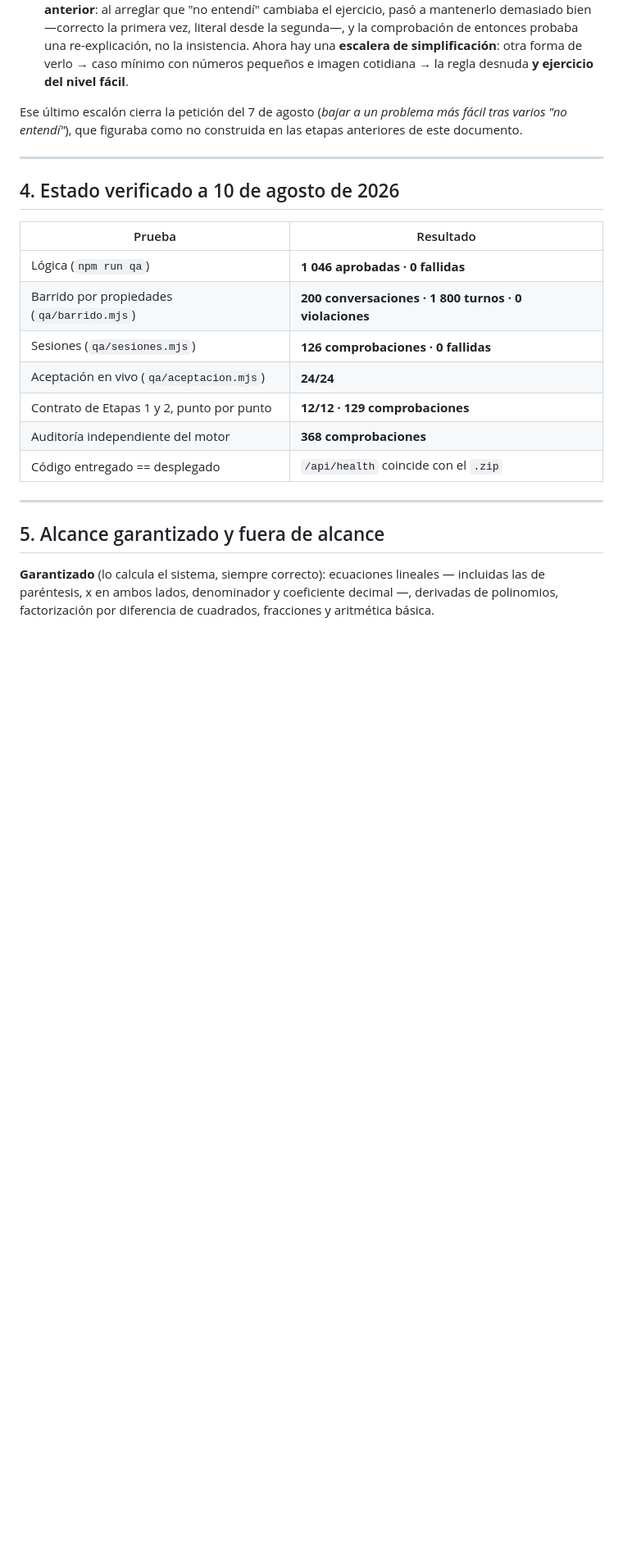
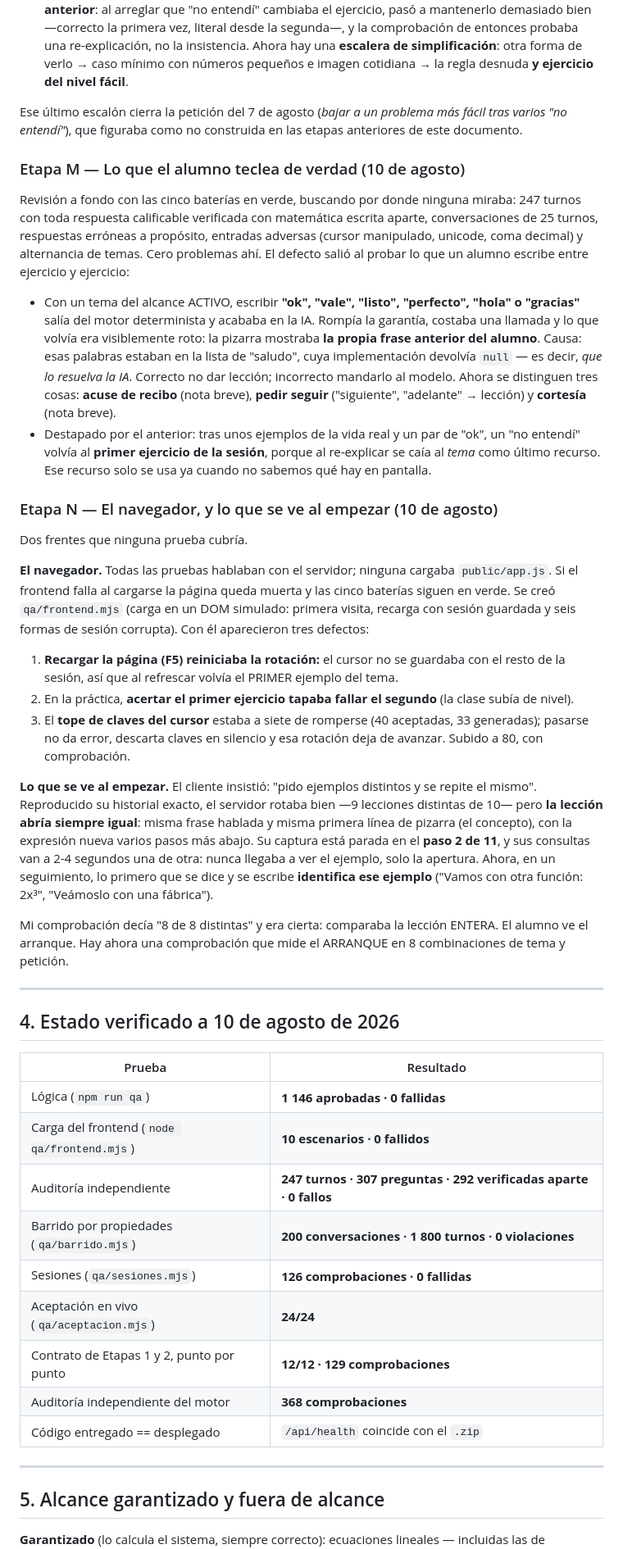
Before and after one commit to KM99999/Virrey-task, a Markdown page: Milestone1.md, the part around one of its changes. Shown at 82% size. Drawn GitHub-style; blank space fills up the shorter version.

Commit message:
Milestone1: etapas M y N, y estado verificado al commit b0aa6ef
Etapa M — lo que el alumno teclea de verdad: un "ok" o un "gracias" con un tema del alcance activo
salía del motor determinista hacia la IA, y la pizarra llegaba a mostrar la propia frase anterior del
alumno. Y, destapado por ese arreglo, un "no entendí" que volvía al primer ejercicio de la sesión.

Etapa N — el navegador y el arranque de la lección: se crea qa/frontend.mjs (ninguna prueba cargaba
public/app.js: si el frontend revienta, la página queda muerta y las cinco baterías siguen en verde).
Con él salieron tres defectos, entre ellos que RECARGAR la página reiniciaba la rotación. Y la queja
repetida del cliente sobre los ejemplos: rotaban bien, pero la lección abría SIEMPRE igual y él solo
llegaba a ver la apertura.

Estado verificado contra producción:
  QA 1 146 · 0   ·   frontend 10 · 0   ·   sesiones 126 · 0   ·   aceptación 24/24
  barrido 200 conversaciones / 1 800 turnos / 0 violaciones
  auditoría independiente 247 turnos / 307 preguntas / 292 verificadas aparte / 0 fallos

```diff
--- a/Milestone1.md
+++ b/Milestone1.md
@@ -234,13 +234,60 @@ Tres quejas más, ninguna de matemáticas. Todas de **cómo se comporta el tutor
 Ese último escalón cierra la petición del 7 de agosto (*bajar a un problema más fácil tras varios "no
 entendí"*), que figuraba como no construida en las etapas anteriores de este documento.
 
+### Etapa M — Lo que el alumno teclea de verdad (10 de agosto)
+
+Revisión a fondo con las cinco baterías en verde, buscando por donde ninguna miraba: 247 turnos con
+toda respuesta calificable verificada con matemática escrita aparte, conversaciones de 25 turnos,
+respuestas erróneas a propósito, entradas adversas (cursor manipulado, unicode, coma decimal) y
+alternancia de temas. Cero problemas ahí. El defecto salió al probar lo que un alumno escribe entre
+ejercicio y ejercicio:
+
+- Con un tema del alcance ACTIVO, escribir **"ok", "vale", "listo", "perfecto", "hola" o "gracias"**
+  salía del motor determinista y acababa en la IA. Rompía la garantía, costaba una llamada y lo que
+  volvía era visiblemente roto: la pizarra mostraba **la propia frase anterior del alumno**. Causa: esas
+  palabras estaban en la lista de "saludo", cuya implementación devolvía `null` — es decir, *que lo
+  resuelva la IA*. Correcto no dar lección; incorrecto mandarlo al modelo. Ahora se distinguen tres
+  cosas: **acuse de recibo** (nota breve), **pedir seguir** ("siguiente", "adelante" → lección) y
+  **cortesía** (nota breve).
+- Destapado por el anterior: tras unos ejemplos de la vida real y un par de "ok", un "no entendí"
+  volvía al **primer ejercicio de la sesión**, porque al re-explicar se caía al *tema* como último
+  recurso. Ese recurso solo se usa ya cuando no sabemos qué hay en pantalla.
+
+### Etapa N — El navegador, y lo que se ve al empezar (10 de agosto)
+
+Dos frentes que ninguna prueba cubría.
+
+**El navegador.** Todas las pruebas hablaban con el servidor; ninguna cargaba `public/app.js`. Si el
+frontend falla al cargarse la página queda muerta y las cinco baterías siguen en verde. Se creó
+`qa/frontend.mjs` (carga en un DOM simulado: primera visita, recarga con sesión guardada y seis formas
+de sesión corrupta). Con él aparecieron tres defectos:
+
+1. **Recargar la página (F5) reiniciaba la rotación:** el cursor no se guardaba con el resto de la
+   sesión, así que al refrescar volvía el PRIMER ejemplo del tema.
+2. En la práctica, **acertar el primer ejercicio tapaba fallar el segundo** (la clase subía de nivel).
+3. El **tope de claves del cursor** estaba a siete de romperse (40 aceptadas, 33 generadas); pasarse no
+   da error, descarta claves en silencio y esa rotación deja de avanzar. Subido a 80, con comprobación.
+
+**Lo que se ve al empezar.** El cliente insistió: "pido ejemplos distintos y se repite el mismo".
+Reproducido su historial exacto, el servidor rotaba bien —9 lecciones distintas de 10— pero **la
+lección abría siempre igual**: misma frase hablada y misma primera línea de pizarra (el concepto), con
+la expresión nueva varios pasos más abajo. Su captura está parada en el **paso 2 de 11**, y sus
+consultas van a 2-4 segundos una de otra: nunca llegaba a ver el ejemplo, solo la apertura. Ahora, en
+un seguimiento, lo primero que se dice y se escribe **identifica ese ejemplo** ("Vamos con otra
+función: 2x³", "Veámoslo con una fábrica").
+
+Mi comprobación decía "8 de 8 distintas" y era cierta: comparaba la lección ENTERA. El alumno ve el
+arranque. Hay ahora una comprobación que mide el ARRANQUE en 8 combinaciones de tema y petición.
+
 ---
 
 ## 4. Estado verificado a 10 de agosto de 2026
 
 | Prueba | Resultado |
 |---|---|
-| Lógica (`npm run qa`) | **1 046 aprobadas · 0 fallidas** |
+| Lógica (`npm run qa`) | **1 146 aprobadas · 0 fallidas** |
+| Carga del frontend (`node qa/frontend.mjs`) | **10 escenarios · 0 fallidos** |
+| Auditoría independiente | **247 turnos · 307 preguntas · 292 verificadas aparte · 0 fallos** |
 | Barrido por propiedades (`qa/barrido.mjs`) | **200 conversaciones · 1 800 turnos · 0 violaciones** |
 | Sesiones (`qa/sesiones.mjs`) | **126 comprobaciones · 0 fallidas** |
 | Aceptación en vivo (`qa/aceptacion.mjs`) | **24/24** |
```
Also changed, not shown: other parts of Milestone1.md (+3 -2 lines).
